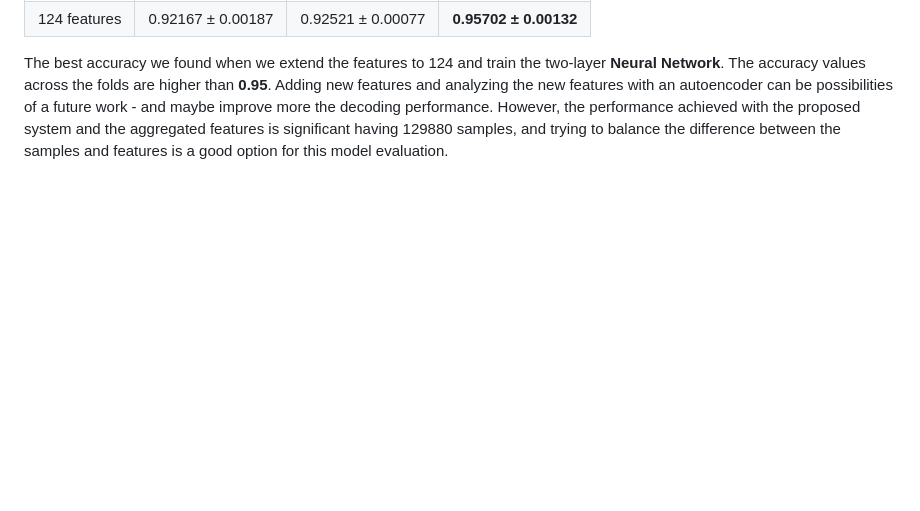
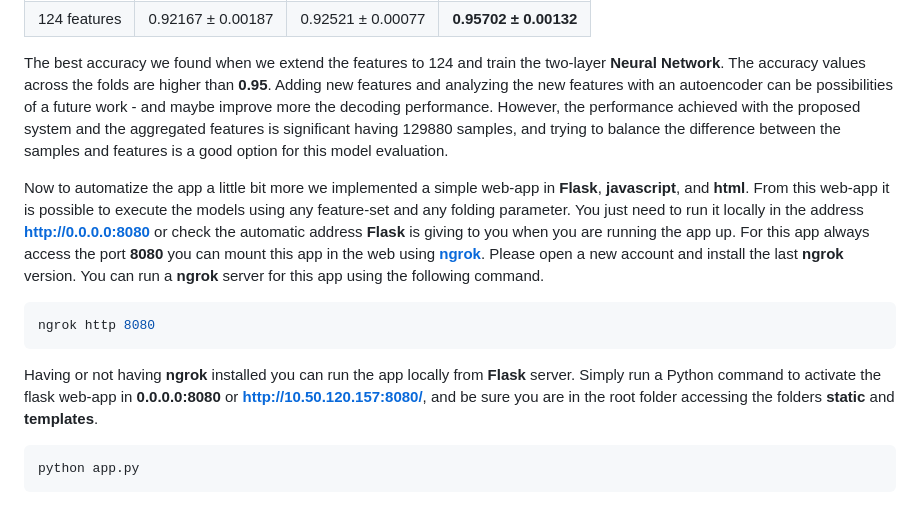
Before and after one commit to meiyor/ABATech_AI_test, a Markdown page: README.md, the part around the change. Drawn GitHub-style; blank space fills up the shorter version.

````diff
--- a/README.md
+++ b/README.md
@@ -89,3 +89,15 @@ You can follow the previous Python commands if you don't want to follow the deta
 | 124 features    | 0.92167 ± 0.00187  	| 0.92521  ± 0.00077  	| **0.95702 ± 0.00132**	|
 
 The best accuracy we found when we extend the features to 124 and train the two-layer **Neural Network**. The accuracy values across the folds are higher than **0.95**. Adding new features and analyzing the new features with an autoencoder can be possibilities of a future work - and maybe improve more the decoding performance. However, the performance achieved with the proposed system and the aggregated features is significant having 129880 samples, and trying to balance the difference between the samples and features is a good option for this model evaluation.
+
+Now to automatize the app a little bit more we implemented a simple web-app in **Flask**, **javascript**, and **html**. From this web-app it is possible to execute the models using any feature-set and any folding parameter. You just need to run it locally in the address **http://0.0.0.0:8080** or check the automatic address **Flask** is giving to you when you are running the app up. For this app always access the port **8080** you can mount this app in the web using [**ngrok**](https://ngrok.com/).
+Please open a new account and install the last **ngrok** version. You can run a **ngrok** server for this app using the following command.
+
+```bash
+ngrok http 8080
+```
+Having or not having **ngrok** installed you can run the app locally from **Flask** server. Simply run a Python command to activate the flask web-app in **0.0.0.0:8080** or **http://10.50.120.157:8080/**, and be sure you are in the root folder accessing the folders **static** and **templates**.
+
+```python
+python app.py
+```
````
